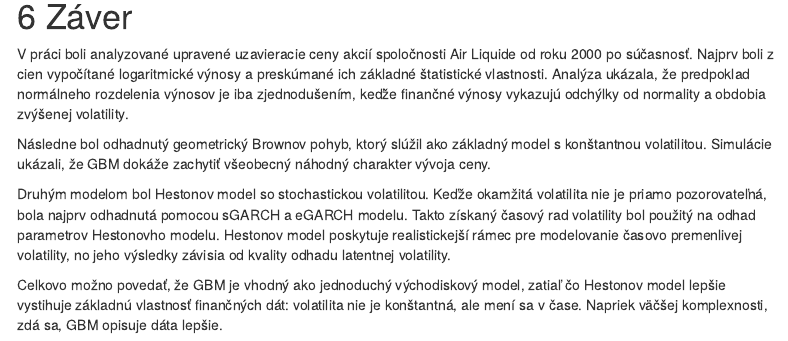
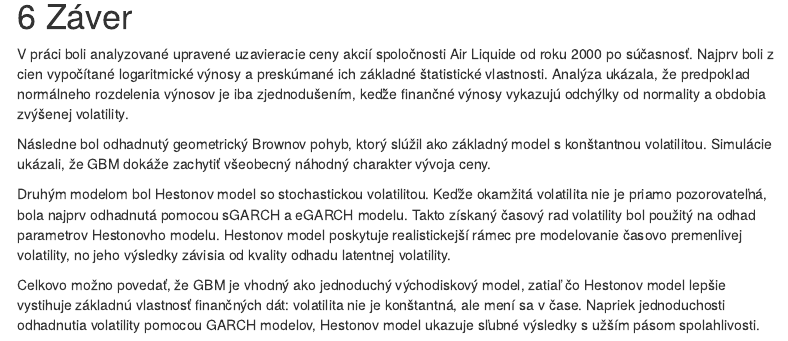
Before and after one commit to JakubCiesko/ai.pa-heston, an R Markdown document (project.Rmd): the page in a window 1100 px wide, from 9590 px down. Rendered offline with R 4.5, knitr and Pandoc, with nearby package versions; some code elsewhere in the file could not run offline; menus at the side of the page are left out.

Commit message:
Update project.Rmd

```diff
--- a/project.Rmd
+++ b/project.Rmd
@@ -1247,4 +1247,4 @@ Následne bol odhadnutý geometrický Brownov pohyb, ktorý slúžil ako základ
 
 Druhým modelom bol Hestonov model so stochastickou volatilitou. Keďže okamžitá volatilita nie je priamo pozorovateľná, bola najprv odhadnutá pomocou sGARCH a eGARCH modelu. Takto získaný časový rad volatility bol použitý na odhad parametrov Hestonovho modelu. Hestonov model poskytuje realistickejší rámec pre modelovanie časovo premenlivej volatility, no jeho výsledky závisia od kvality odhadu latentnej volatility.
 
-Celkovo možno povedať, že GBM je vhodný ako jednoduchý východiskový model, zatiaľ čo Hestonov model lepšie vystihuje základnú vlastnosť finančných dát: volatilita nie je konštantná, ale mení sa v čase. Napriek väčšej komplexnosti, zdá sa, GBM opisuje dáta lepšie.
+Celkovo možno povedať, že GBM je vhodný ako jednoduchý východiskový model, zatiaľ čo Hestonov model lepšie vystihuje základnú vlastnosť finančných dát: volatilita nie je konštantná, ale mení sa v čase. Napriek jednoduchosti odhadnutia volatility pomocou GARCH modelov, Hestonov model ukazuje sľubné výsledky s užším pásom spolahlivosti.
```
